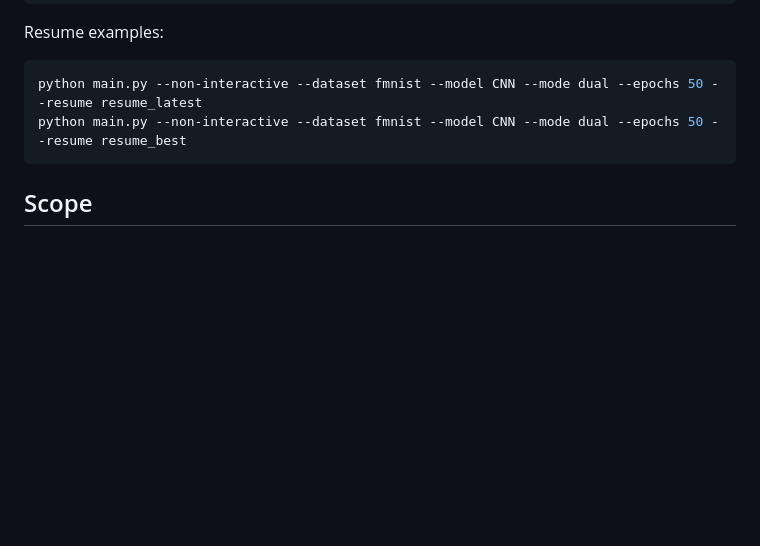
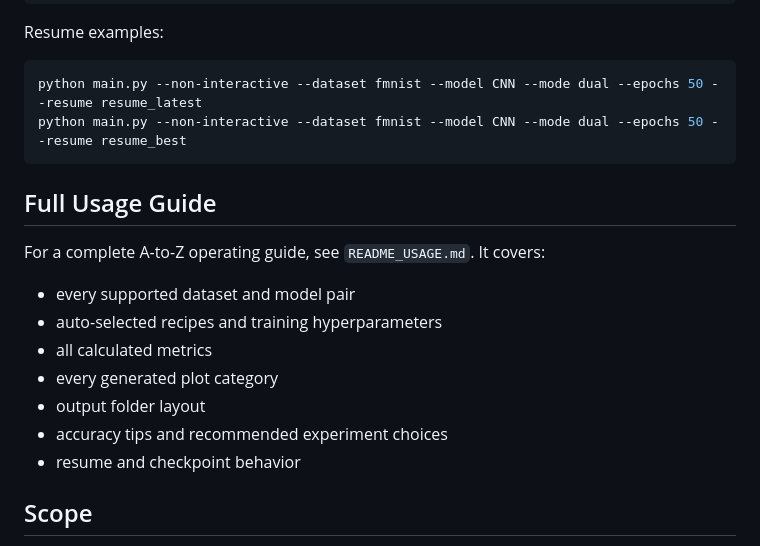
Before and after one commit to Qaiser-baitham/QAL, a Markdown page: README.md, the part around one of its changes. Rendered like a GitHub page; blank space fills up the shorter version.

````diff
--- a/README.md
+++ b/README.md
@@ -236,6 +262,18 @@ python main.py --non-interactive --dataset fmnist --model CNN --mode dual --epoc
 python main.py --non-interactive --dataset fmnist --model CNN --mode dual --epochs 50 --resume resume_best
 ```
 
+## Full Usage Guide
+
+For a complete A-to-Z operating guide, see `README_USAGE.md`. It covers:
+
+- every supported dataset and model pair
+- auto-selected recipes and training hyperparameters
+- all calculated metrics
+- every generated plot category
+- output folder layout
+- accuracy tips and recommended experiment choices
+- resume and checkpoint behavior
+
 ## Scope
 
 This is a transparent PyTorch-side behavioral simulator. It applies memristor-inspired finite conductance states, quantization, cycle/read noise, optional stuck-at faults, activation quantization, ADC quantization, and simple energy/latency estimates. It is not a drop-in replacement for the full C++ NeuroSim backend, but it follows the same research workflow shape: measured device curves, algorithm training/evaluation, and separate hardware-facing metrics.
````
Also changed, not shown: other parts of README.md (+26 -0 lines).
